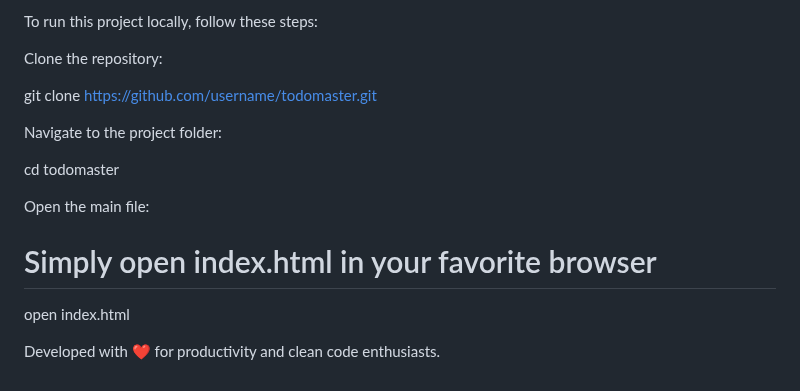
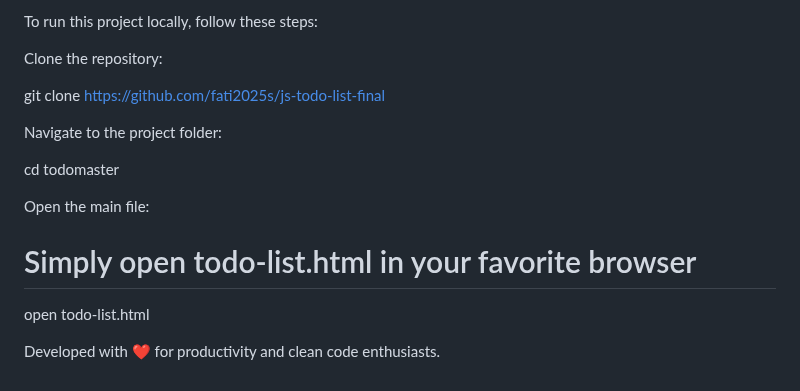
Before and after one commit to fati2025s/js-todo-list-final, a Markdown page: README.md, the part around the change. GitHub-like rendering.

```diff
--- a/README.md
+++ b/README.md
@@ -88,7 +88,7 @@ To run this project locally, follow these steps:
 
 Clone the repository:
 
-git clone [https://github.com/username/todomaster.git](https://github.com/username/todomaster.git)
+git clone [https://github.com/fati2025s/js-todo-list-final](https://github.com/fati2025s/js-todo-list-final)
 
 
 Navigate to the project folder:
@@ -98,8 +98,8 @@ cd todomaster
 
 Open the main file:
 
-# Simply open index.html in your favorite browser
-open index.html
+# Simply open todo-list.html in your favorite browser
+open todo-list.html
 
 
 Developed with ❤️ for productivity and clean code enthusiasts.
```
